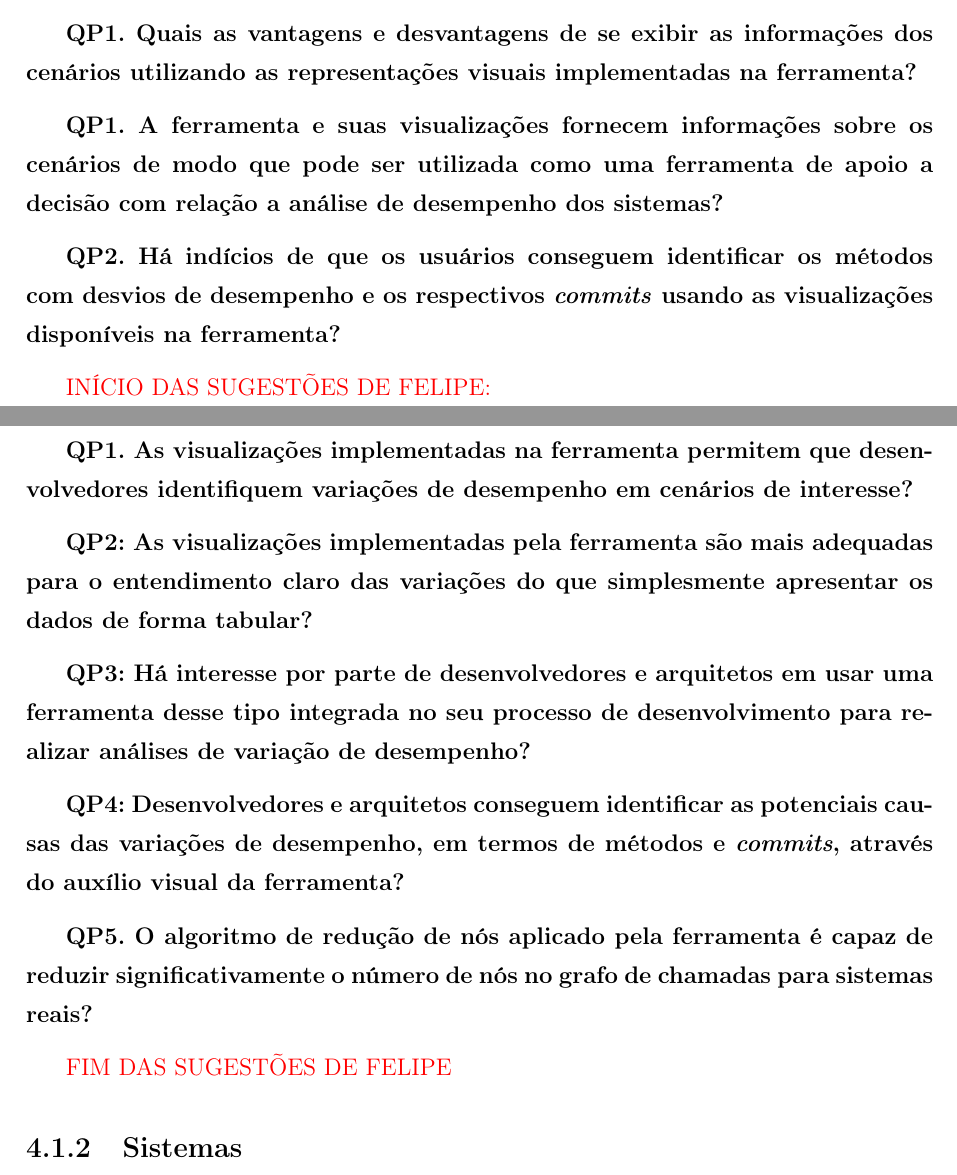
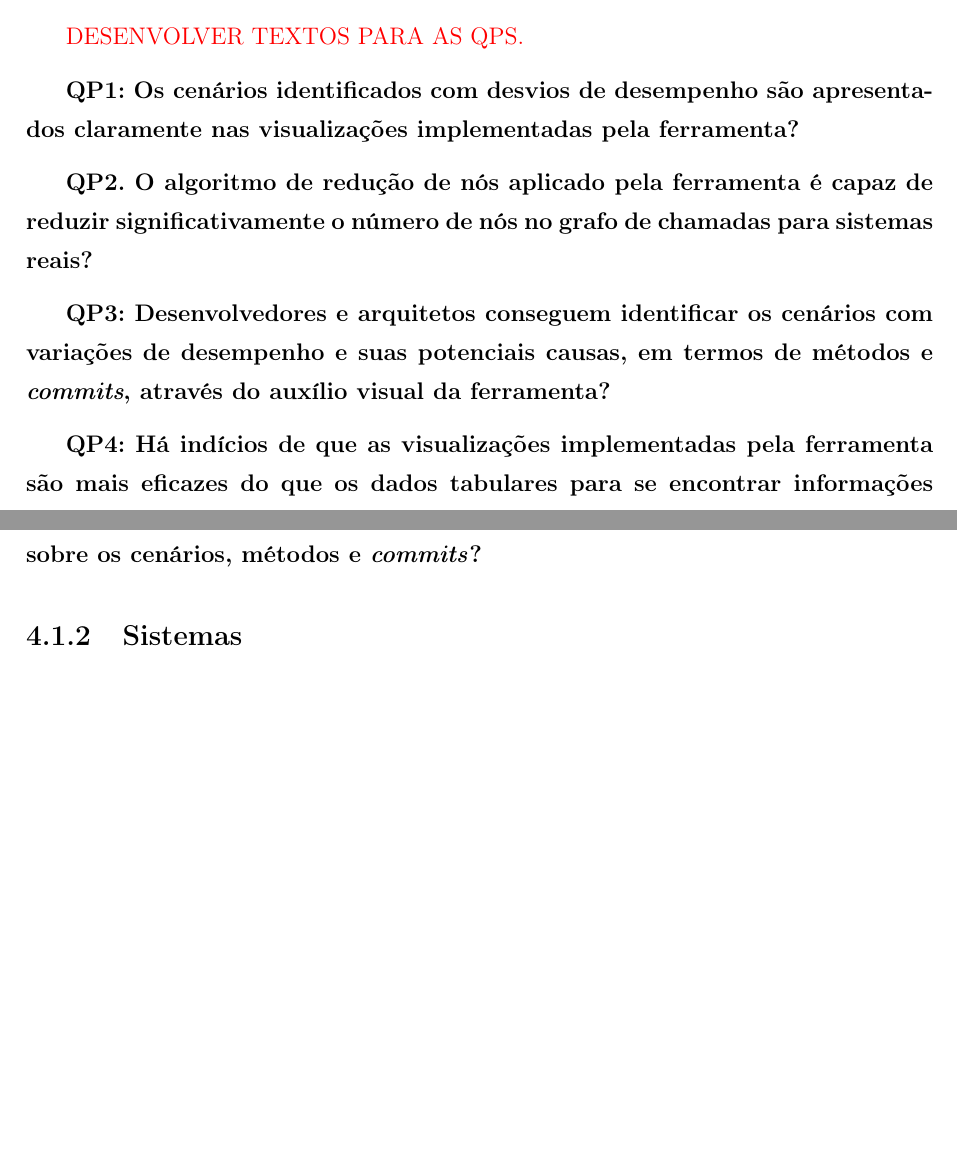
Before and after one commit to leosilva/dissertacao, a LaTeX thesis (Modelo-PPgSC.tex, which reads Capitulos/Capitulo4.tex): two parts of pages 68 and 69 of 118, joined at a grey line, cut at the place of the change, the shorter picture padded with empty space. The pictures show the PDF file Modelo-PPgSC.pdf that the author committed with the source.

Commit message:
ajustes após reunião com Felipe.

```diff
--- a/Capitulos/Capitulo4.tex
+++ b/Capitulos/Capitulo4.tex
@@ -17,8 +17,7 @@ O questionário foi enviado para todos os contribuidores no GitHub dos sistemas
 
 Os principais objetivos deste estudo são investigar se a ferramenta \textit{\toolName}, com suas visualizações e propriedades visuais oferecidas, é capaz de representar as evoluções de desempenho dos cenários analisados, se os usuários conseguem identificar esses desvios através das representações visuais oferecidas e se é útil para as equipes de desenvolvimento dos sistemas analisados. Ao utilizar a ferramenta, os usuários poderão identificar os cenários com desvios de desempenho e, a partir da análise do grafo de chamadas de cada um deles, tomar conhecimento sobre os \textit{commits} dos métodos que possivelmente foram os responsáveis pelo desvio. A partir de então, ações podem ser tomadas pela equipe de desenvolvimento para sanar possíveis problemas no desempenho das aplicações. O estudo foi guiado pelas seguintes questões de pesquisa:
 
-\textbf{QP1. As visualizações implementadas na ferramenta se mostraram suficientes (?) para representar os cenários e suas propriedades?}
+{\color{red}DESENVOLVER TEXTOS PARA AS QPS.}
 
-\textbf{QP1. Quais as vantagens e desvantagens de se exibir as informações dos cenários utilizando as representações visuais implementadas na ferramenta?}
+\textbf{QP1: Os cenários identificados com desvios de desempenho são apresentados claramente nas visualizações implementadas pela ferramenta?}
 
-\textbf{QP1. A ferramenta e suas visualizações fornecem informações sobre os cenários de modo que pode ser utilizada como uma ferramenta de apoio a decisão com relação a análise de desempenho dos sistemas?}
@@ -27,8 +27,2 @@ Os principais objetivos deste estudo são investigar se a ferramenta \textit{\to
 
-{\color{red}INÍCIO DAS SUGESTÕES DE FELIPE:}
-
-\textbf{QP1. As visualizações implementadas na ferramenta permitem que desenvolvedores identifiquem variações de desempenho em cenários de interesse?}
-
-\textbf{QP2: As visualizações implementadas pela ferramenta são mais adequadas para o entendimento claro das variações do que simplesmente apresentar os dados de forma tabular?}
-
-\textbf{QP3: Há interesse por parte de desenvolvedores e arquitetos em usar uma ferramenta desse tipo integrada no seu processo de desenvolvimento para realizar análises de variação de desempenho?}
+\textbf{QP4: Há indícios de que as visualizações implementadas pela ferramenta são mais eficazes do que os dados tabulares para se encontrar informações sobre os cenários, métodos e \textit{commits}?}
```
Also changed, not shown: Modelo-PPgSC.pdf, Capitulos/Capitulo4.tex (19 more changed lines), 6 other files.
